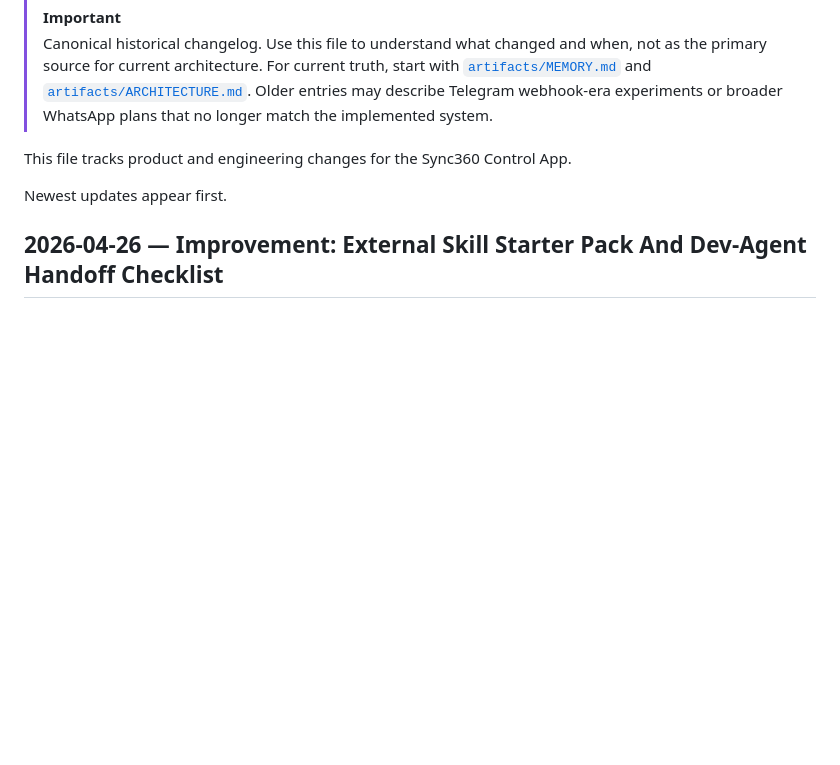
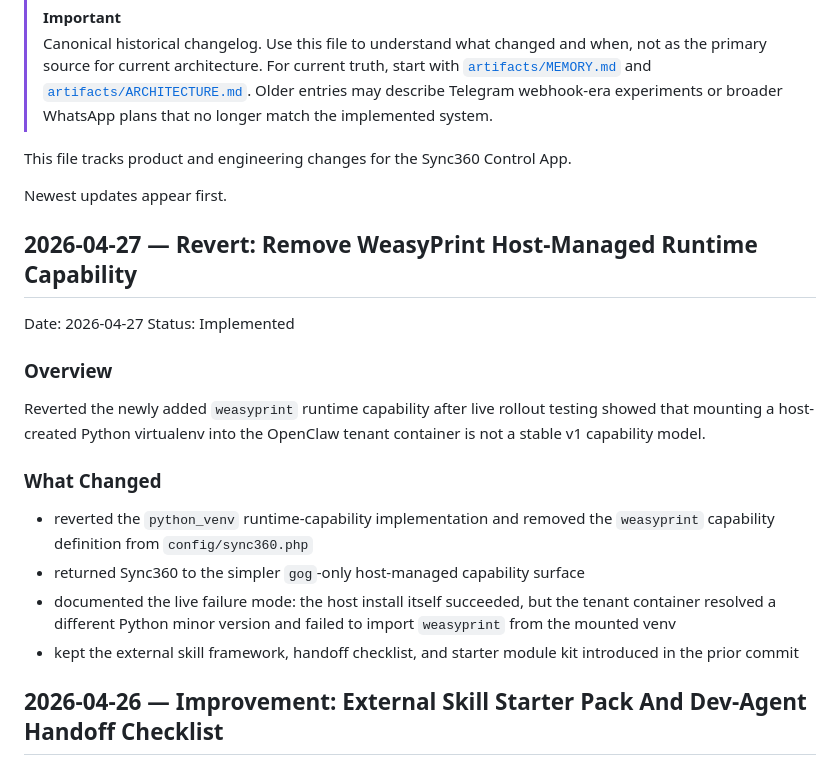
Before and after one commit to StyleAiLabs/control-app, a Markdown page: artifacts/RELEASE_NOTES.md, the part around the change. Rendered like a GitHub page; blank space fills up the shorter version.

Commit message:
Document WeasyPrint capability rollback

```diff
--- a/artifacts/RELEASE_NOTES.md
+++ b/artifacts/RELEASE_NOTES.md
@@ -6,6 +6,22 @@
 This file tracks product and engineering changes for the Sync360 Control App.
 
 Newest updates appear first.
+
+## 2026-04-27 — Revert: Remove WeasyPrint Host-Managed Runtime Capability
+
+Date: 2026-04-27
+Status: Implemented
+
+### Overview
+
+Reverted the newly added `weasyprint` runtime capability after live rollout testing showed that mounting a host-created Python virtualenv into the OpenClaw tenant container is not a stable v1 capability model.
+
+### What Changed
+
+- reverted the `python_venv` runtime-capability implementation and removed the `weasyprint` capability definition from `config/sync360.php`
+- returned Sync360 to the simpler `gog`-only host-managed capability surface
+- documented the live failure mode: the host install itself succeeded, but the tenant container resolved a different Python minor version and failed to import `weasyprint` from the mounted venv
+- kept the external skill framework, handoff checklist, and starter module kit introduced in the prior commit
 
 ## 2026-04-26 — Improvement: External Skill Starter Pack And Dev-Agent Handoff Checklist
 
```
Also changed, not shown: artifacts/ARCHITECTURE.md (+2 -0 lines), artifacts/MEMORY.md (+3 -2 lines).
